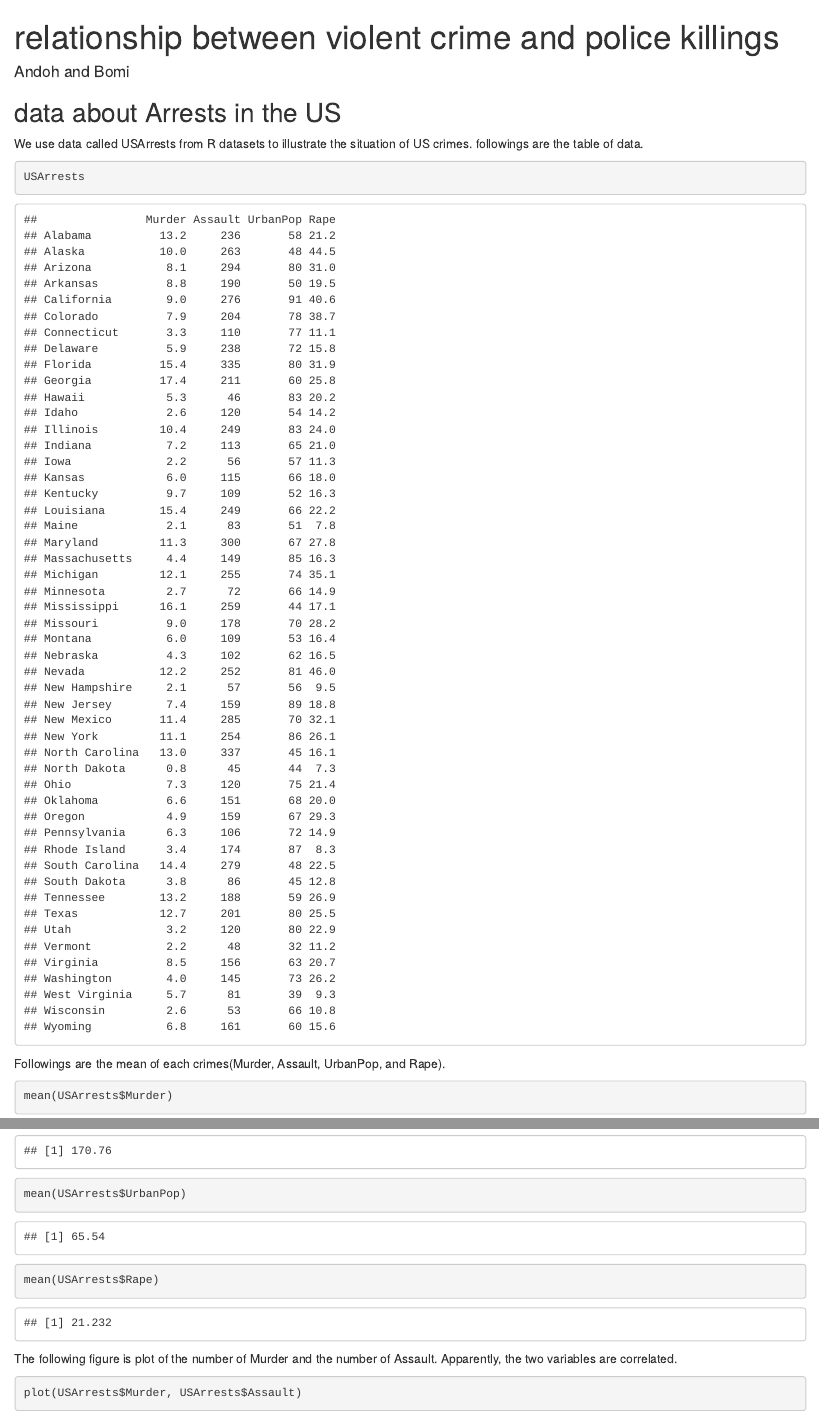
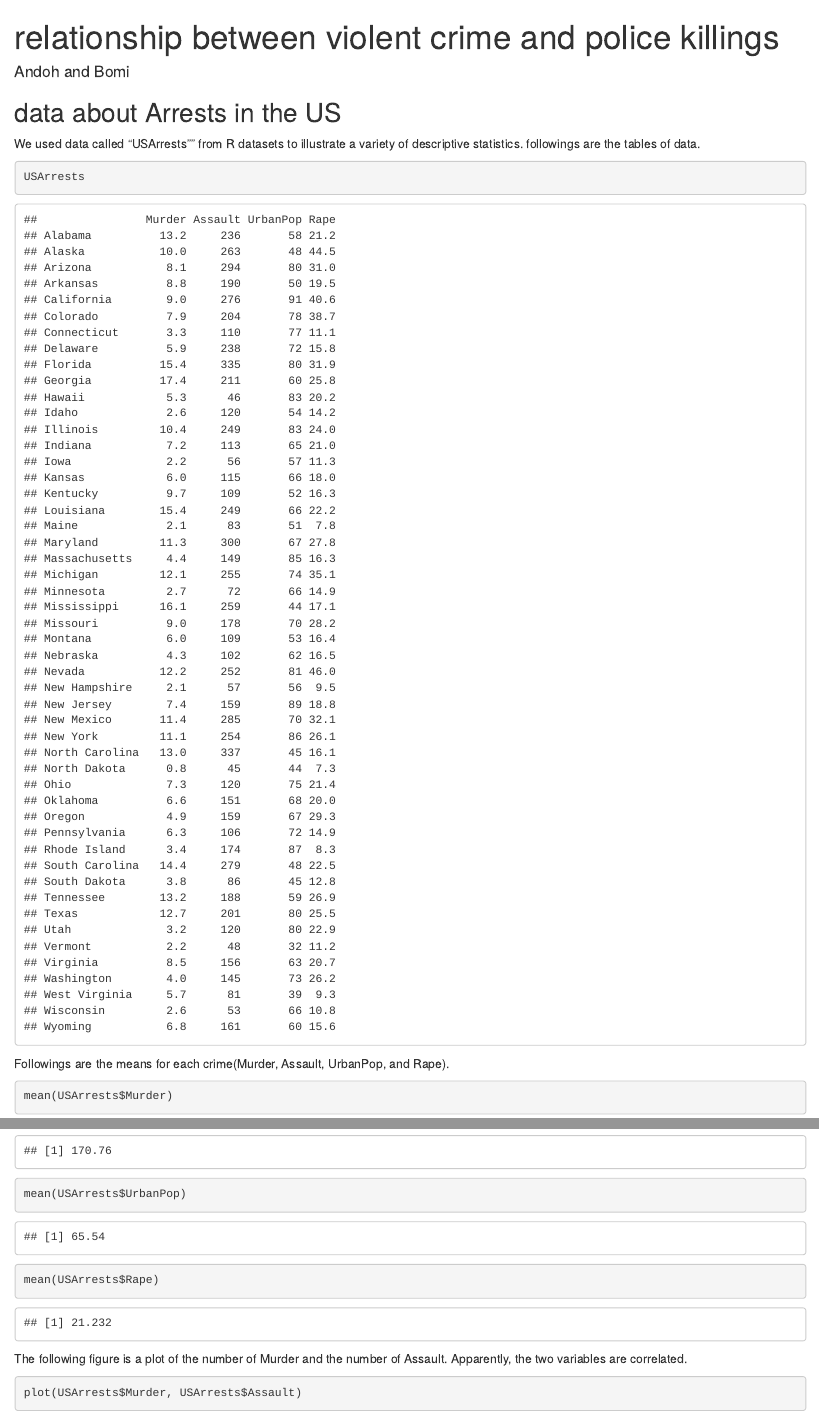
Before and after one commit to takumandoh/KimAndo_Assignement1, an R Markdown document (Relationship between violent crime and police killings.Rmd): the page in a window 1100 px wide, from its top, and a second part further down, joined at a grey line. Rendered offline with R 4.5, knitr and Pandoc, with nearby package versions.

Commit message:
minor changes
wording changes

````diff
--- a/Relationship between violent crime and police killings.Rmd
+++ b/Relationship between violent crime and police killings.Rmd
@@ -12,14 +12,14 @@ knitr::opts_chunk$set(echo = TRUE)
 
 ## data about Arrests in the US
 
-We use data called USArrests from R datasets to illustrate the situation of US crimes.
-followings are the table of data.
+We used data called "USArrests"" from R datasets to illustrate a variety of descriptive statistics.
+followings are the tables of data.
 
 ```{r USArrests,include=TRUE}
 USArrests
 ```
 
-Followings are the mean of each crimes(Murder, Assault, UrbanPop, and Rape).
+Followings are the means for each crime(Murder, Assault, UrbanPop, and Rape).
 ```{r, include=TRUE}
 mean(USArrests$Murder)
 mean(USArrests$Assault)
@@ -27,7 +27,7 @@ mean(USArrests$UrbanPop)
 mean(USArrests$Rape)
 ```
 
-The following figure is plot of the number of Murder and the number of Assault.
+The following figure is a plot of the number of Murder and the number of Assault.
 Apparently, the two variables are correlated.
 ```{r,include=TRUE}
 plot(USArrests$Murder, USArrests$Assault)
````
Also changed, not shown: Relationship between violent crime and police killings.Rmd (2 more changed lines).
